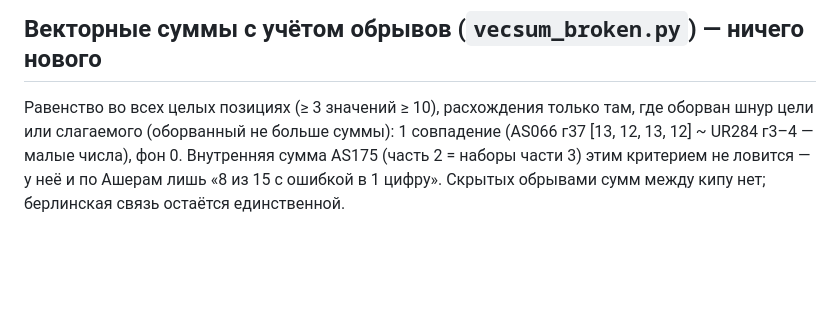
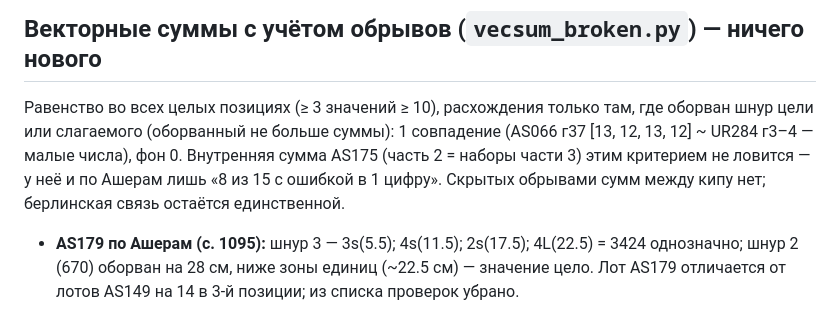
Before and after one commit to VladimirMoor/khipu-links, a Markdown page: docs/project_log_ru.md, the part around the change. Drawn GitHub-style; blank space fills up the shorter version.

```diff
--- a/docs/project_log_ru.md
+++ b/docs/project_log_ru.md
@@ -980,3 +980,6 @@ UR1118~UR218), huacho (z 6.4 / 19.5; 5 vs 8 из 15; с допуском в уз
 UR284 г3–4 — малые числа), фон 0. Внутренняя сумма AS175 (часть 2 = наборы части 3) этим
 критерием не ловится — у неё и по Ашерам лишь «8 из 15 с ошибкой в 1 цифру». Скрытых обрывами
 сумм между кипу нет; берлинская связь остаётся единственной.
+- **AS179 по Ашерам (с. 1095):** шнур 3 — 3s(5.5); 4s(11.5); 2s(17.5); 4L(22.5) = 3424 однозначно;
+  шнур 2 (670) оборван на 28 см, ниже зоны единиц (~22.5 см) — значение цело. Лот AS179 отличается
+  от лотов AS149 на 14 в 3-й позиции; из списка проверок убрано.
```
Also changed, not shown: docs/object_checks.md (+3 -2 lines).
